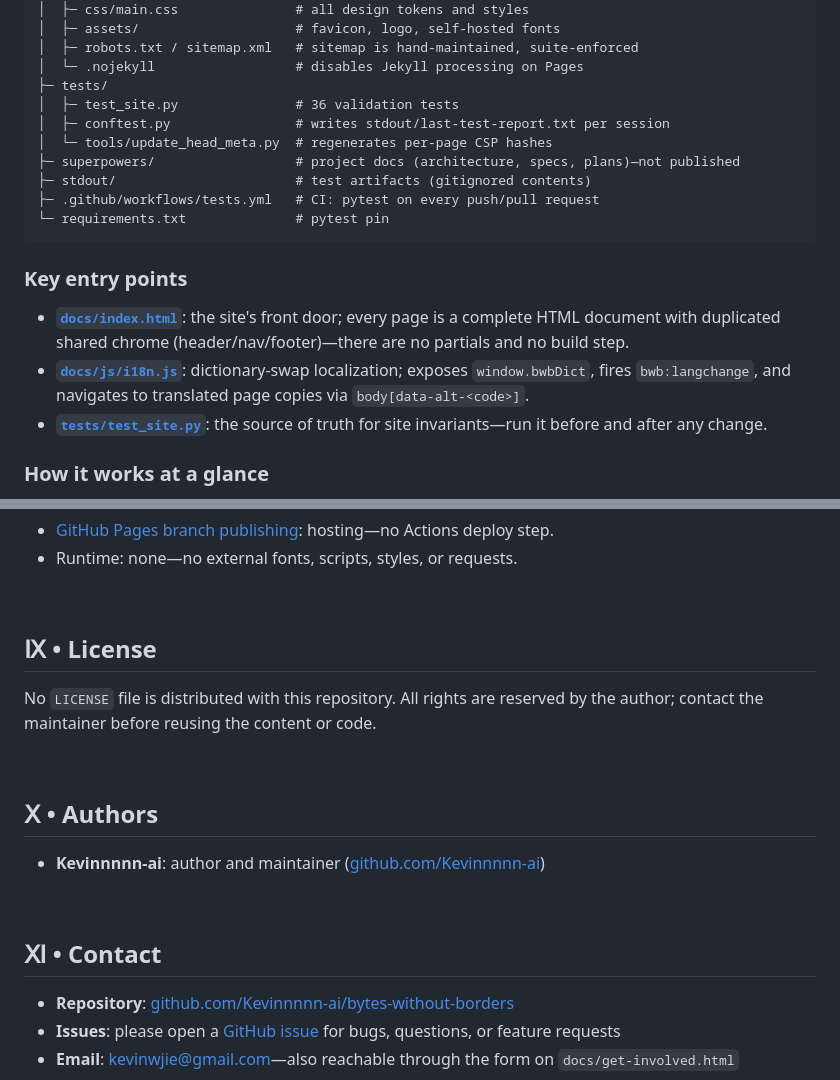
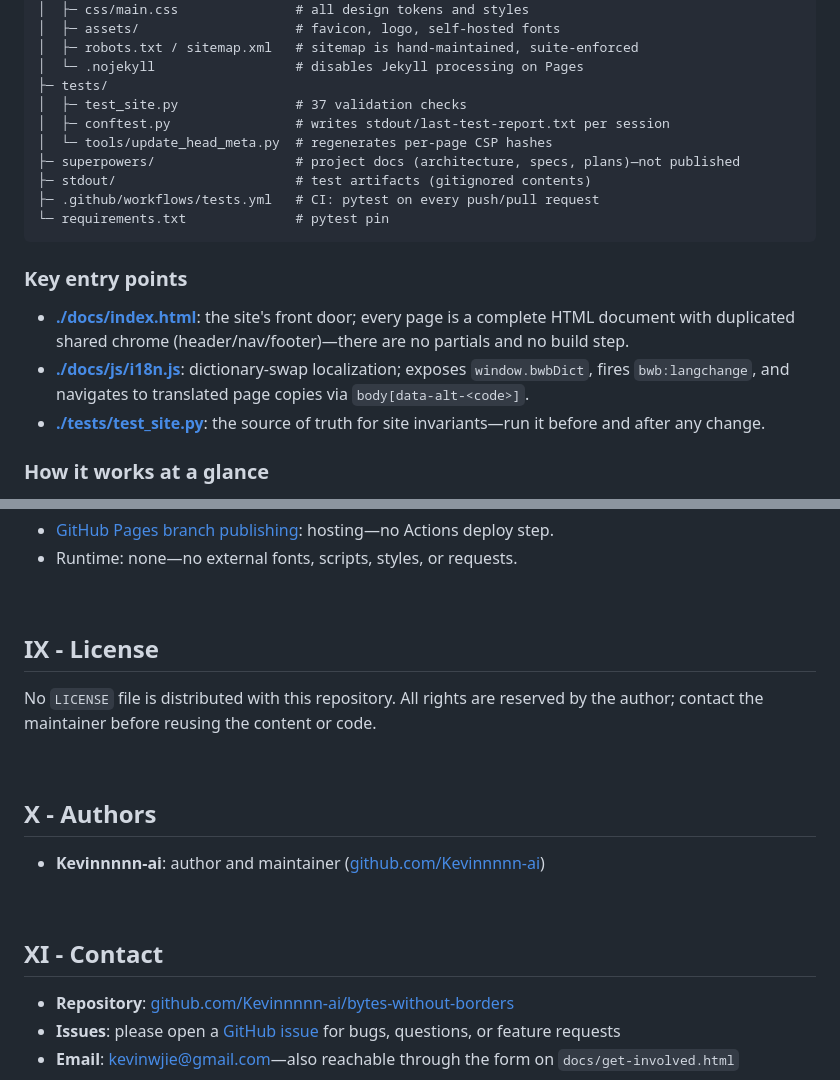
Before and after one commit to Kevinnnnn-ai/bytes-without-borders, a Markdown page: README.md, 2 parts joined by grey strips. Rendered like a GitHub page.

````diff
--- a/README.md
+++ b/README.md
@@ -216,7 +216,7 @@ bytes-without-borders/
 │  ├─ robots.txt / sitemap.xml   # sitemap is hand-maintained, suite-enforced
 │  └─ .nojekyll                  # disables Jekyll processing on Pages
 ├─ tests/
-│  ├─ test_site.py               # 36 validation tests
+│  ├─ test_site.py               # 37 validation checks
 │  ├─ conftest.py                # writes stdout/last-test-report.txt per session
 │  └─ tools/update_head_meta.py  # regenerates per-page CSP hashes
 ├─ superpowers/                  # project docs (architecture, specs, plans)—not published
@@ -226,9 +226,9 @@ bytes-without-borders/
 ```
 
 ### Key entry points
-- **[`docs/index.html`](docs/index.html)**: the site's front door; every page is a complete HTML document with duplicated shared chrome (header/nav/footer)—there are no partials and no build step.
-- **[`docs/js/i18n.js`](docs/js/i18n.js)**: dictionary-swap localization; exposes `window.bwbDict`, fires `bwb:langchange`, and navigates to translated page copies via `body[data-alt-<code>]`.
-- **[`tests/test_site.py`](tests/test_site.py)**: the source of truth for site invariants—run it before and after any change.
+- **[./docs/index.html](docs/index.html)**: the site's front door; every page is a complete HTML document with duplicated shared chrome (header/nav/footer)—there are no partials and no build step.
+- **[./docs/js/i18n.js](docs/js/i18n.js)**: dictionary-swap localization; exposes `window.bwbDict`, fires `bwb:langchange`, and navigates to translated page copies via `body[data-alt-<code>]`.
+- **[./tests/test_site.py](tests/test_site.py)**: the source of truth for site invariants—run it before and after any change.
 
 ### How it works at a glance
 1. Each page in `docs/` is standalone: relative URLs only, a head-inline script that adds a `js` class to `<html>`, and a hash-pinned CSP meta.
@@ -243,21 +243,21 @@ bytes-without-borders/
 
 
 
-## Ⅸ • License
+## IX - License
 No `LICENSE` file is distributed with this repository. All rights are reserved by the author; contact the maintainer before reusing the content or code.
 
 <br>
 
 
 
-## Ⅹ • Authors
+## X - Authors
 - **Kevinnnnn-ai**: author and maintainer ([github.com/Kevinnnnn-ai](https://github.com/Kevinnnnn-ai))
 
 <br>
 
 
 
-## Ⅺ • Contact
+## XI - Contact
 - **Repository**: [github.com/Kevinnnnn-ai/bytes-without-borders](https://github.com/Kevinnnnn-ai/bytes-without-borders)
 - **Issues**: please open a [GitHub issue](https://github.com/Kevinnnnn-ai/bytes-without-borders/issues) for bugs, questions, or feature requests
 - **Email**: [kevinwjie@gmail.com](mailto:kevinwjie@gmail.com)—also reachable through the form on `docs/get-involved.html`
````
Also changed, not shown: other parts of README.md (+34 -34 lines).
